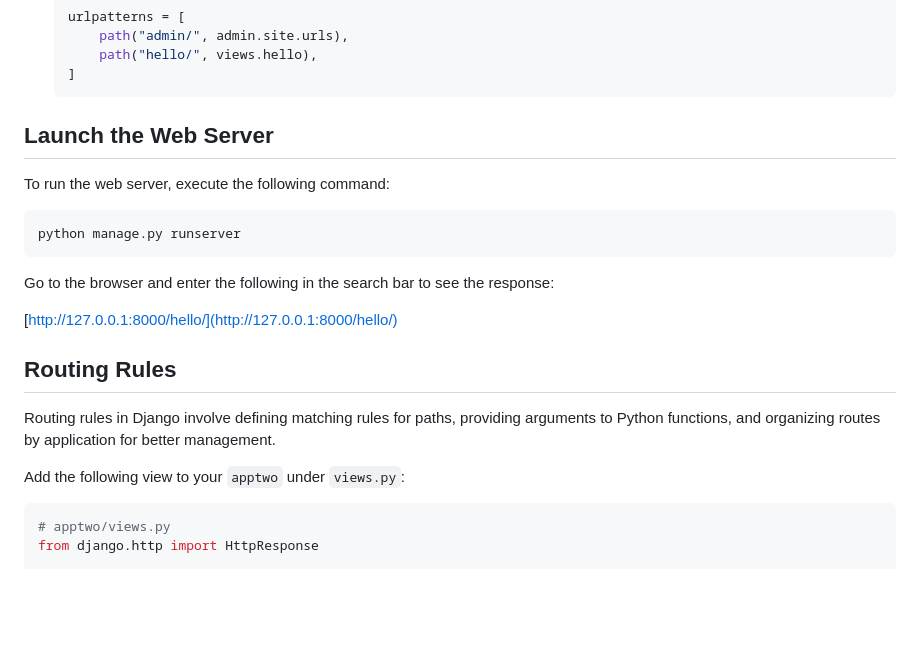
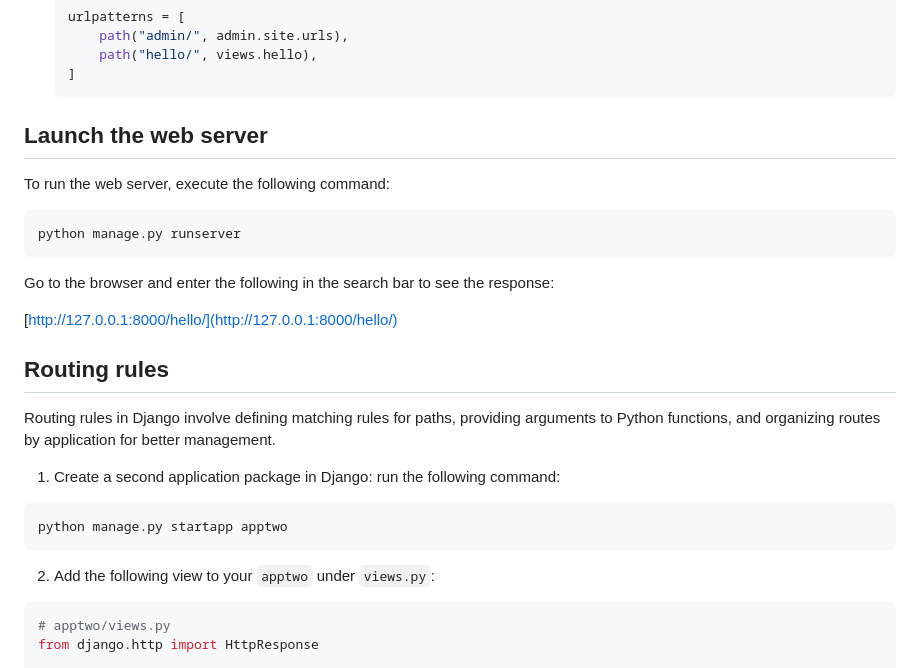
Before and after one commit to Mohamed-Amine-Dogui/django-web-project, a Markdown page: README.md, the part around the change printed below. GitHub-like rendering; blank space fills up the shorter version.

````diff
--- a/README.md
+++ b/README.md
@@ -80,7 +80,7 @@ Our request handling is divided into two parts:
    ]
    ```
 
-## Launch the Web Server
+## Launch the web server
 
 To run the web server, execute the following command:
 
@@ -93,12 +93,18 @@ Go to the browser and enter the following in the search bar to see the response:
 [http://127.0.0.1:8000/hello/](http://127.0.0.1:8000/hello/)
 
 
-## Routing Rules
+## Routing rules
 
 Routing rules in Django involve defining matching rules for paths,
 providing arguments to Python functions, and organizing routes by application for better management.
 
-Add the following view to your `apptwo` under `views.py`:
+1. Create a second application package in Django:  run the following command:
+
+```bash
+python manage.py startapp apptwo
+```
+
+2. Add the following view to your `apptwo` under `views.py`:
 
 ```python
 # apptwo/views.py
````
Also changed, not shown: other parts of README.md (+6 -6 lines).
